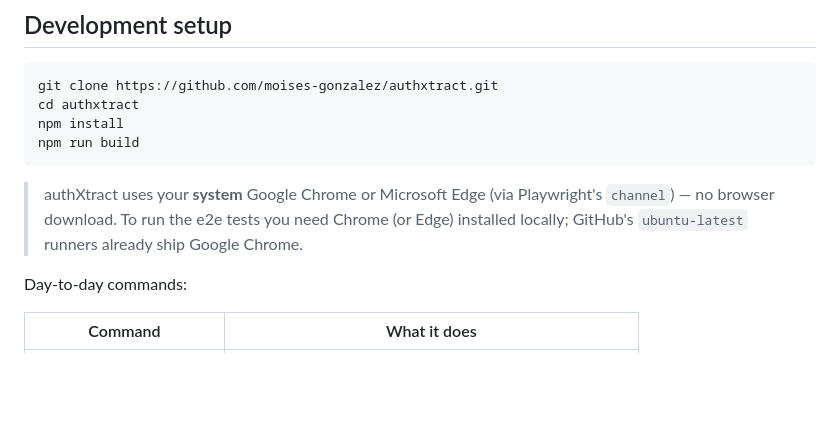
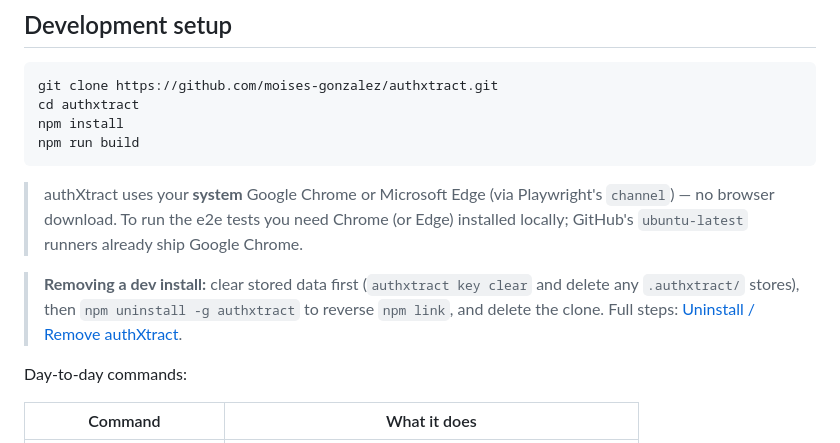
Before and after one commit to moises-gonzalez/authxtract, a Markdown page: CONTRIBUTING.md, the part around the change. Rendered like a GitHub page; blank space fills up the shorter version.

````diff
--- a/CONTRIBUTING.md
+++ b/CONTRIBUTING.md
@@ -14,6 +14,8 @@ npm run build
 ```
 
 > authXtract uses your **system** Google Chrome or Microsoft Edge (via Playwright's `channel`) — no browser download. To run the e2e tests you need Chrome (or Edge) installed locally; GitHub's `ubuntu-latest` runners already ship Google Chrome.
+
+> **Removing a dev install:** clear stored data first (`authxtract key clear` and delete any `.authxtract/` stores), then `npm uninstall -g authxtract` to reverse `npm link`, and delete the clone. Full steps: [Uninstall / Remove authXtract](README.md#uninstall--remove-authxtract).
 
 Day-to-day commands:
 
````
Also changed, not shown: CHANGELOG.md (+3 -0 lines), README.md (+43 -0 lines).
